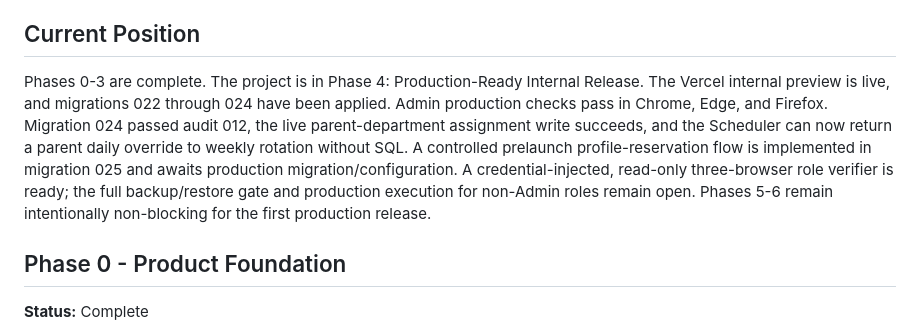
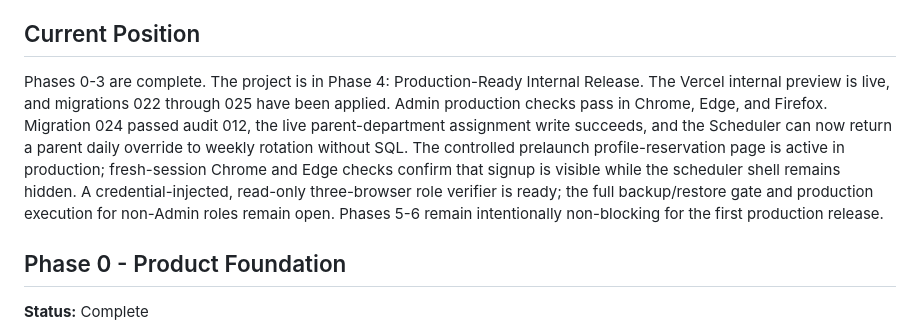
Before and after one commit to omarwanis-91/sport360-scheduler, a Markdown page: docs/ROADMAP.md, the part around one of its changes. Drawn GitHub-style.

```diff
--- a/docs/ROADMAP.md
+++ b/docs/ROADMAP.md
@@ -4,7 +4,7 @@ This document is the durable phased plan for Sport360 Scheduler. It records what
 
 ## Current Position
 
-Phases 0-3 are complete. The project is in Phase 4: Production-Ready Internal Release. The Vercel internal preview is live, and migrations 022 through 024 have been applied. Admin production checks pass in Chrome, Edge, and Firefox. Migration 024 passed audit 012, the live parent-department assignment write succeeds, and the Scheduler can now return a parent daily override to weekly rotation without SQL. A controlled prelaunch profile-reservation flow is implemented in migration 025 and awaits production migration/configuration. A credential-injected, read-only three-browser role verifier is ready; the full backup/restore gate and production execution for non-Admin roles remain open. Phases 5-6 remain intentionally non-blocking for the first production release.
+Phases 0-3 are complete. The project is in Phase 4: Production-Ready Internal Release. The Vercel internal preview is live, and migrations 022 through 025 have been applied. Admin production checks pass in Chrome, Edge, and Firefox. Migration 024 passed audit 012, the live parent-department assignment write succeeds, and the Scheduler can now return a parent daily override to weekly rotation without SQL. The controlled prelaunch profile-reservation page is active in production; fresh-session Chrome and Edge checks confirm that signup is visible while the scheduler shell remains hidden. A credential-injected, read-only three-browser role verifier is ready; the full backup/restore gate and production execution for non-Admin roles remain open. Phases 5-6 remain intentionally non-blocking for the first production release.
 
 ## Phase 0 - Product Foundation
 
```
Also changed, not shown: other parts of docs/ROADMAP.md (+1 -1 lines), docs/PRODUCTION_RUNBOOK.md (+1 -1 lines), docs/TODO.md (+1 -1 lines).
